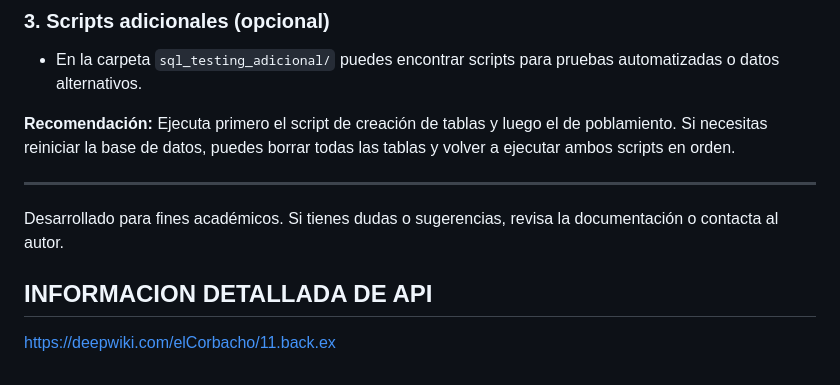
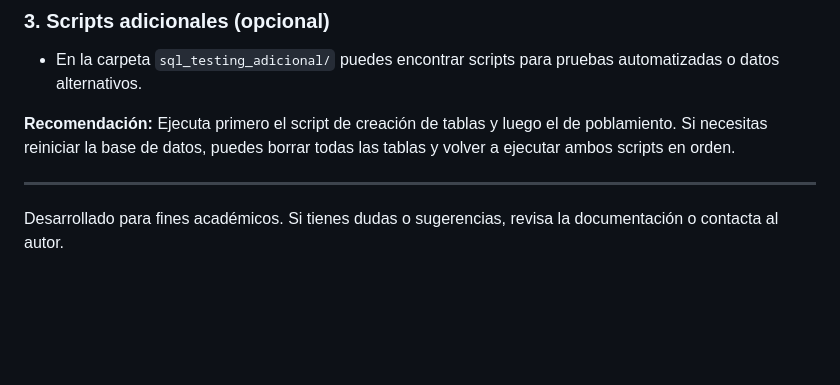
Before and after one commit to elCorbacho/11.back.ex, a Markdown page: readme.md, the part around the change. GitHub-like rendering; blank space fills up the shorter version.

```diff
--- a/readme.md
+++ b/readme.md
@@ -181,7 +181,3 @@ Los scripts SQL necesarios para crear y poblar la base de datos se encuentran en
 ---
 
 Desarrollado para fines académicos. Si tienes dudas o sugerencias, revisa la documentación o contacta al autor.
-
-
-## INFORMACION DETALLADA DE API ##
-https://deepwiki.com/elCorbacho/11.back.ex
```
